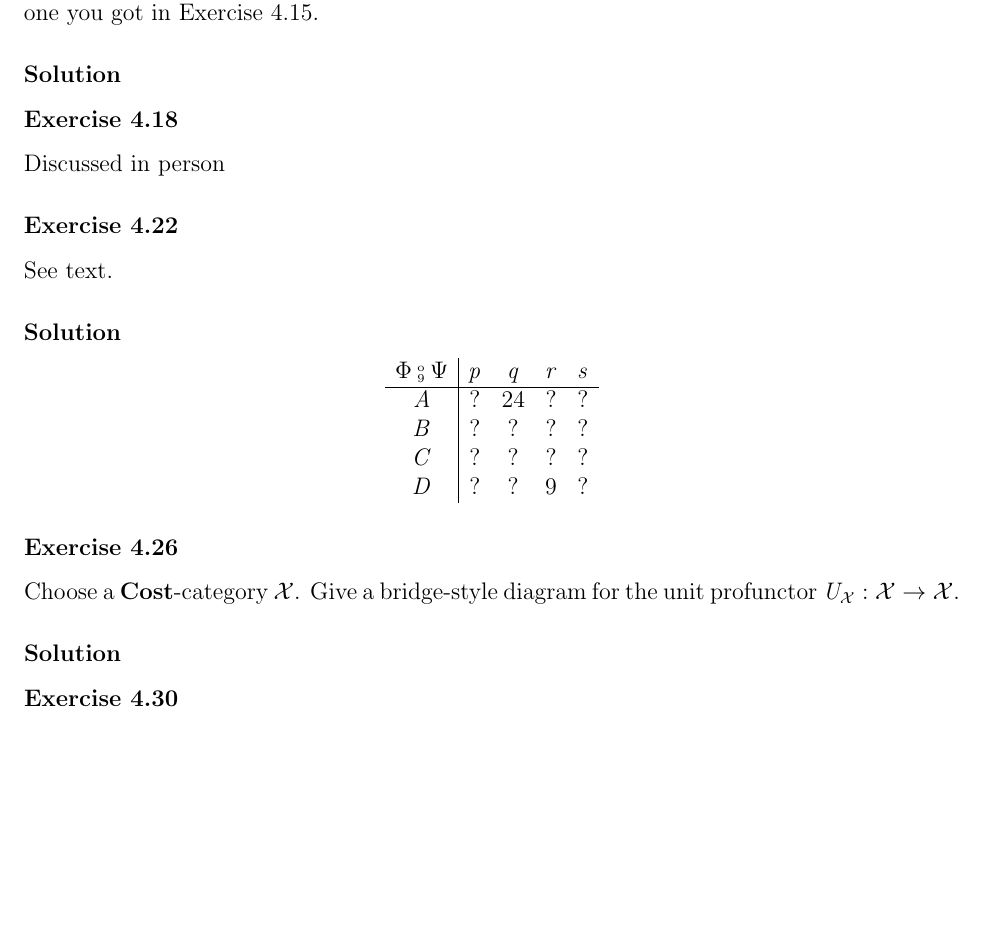
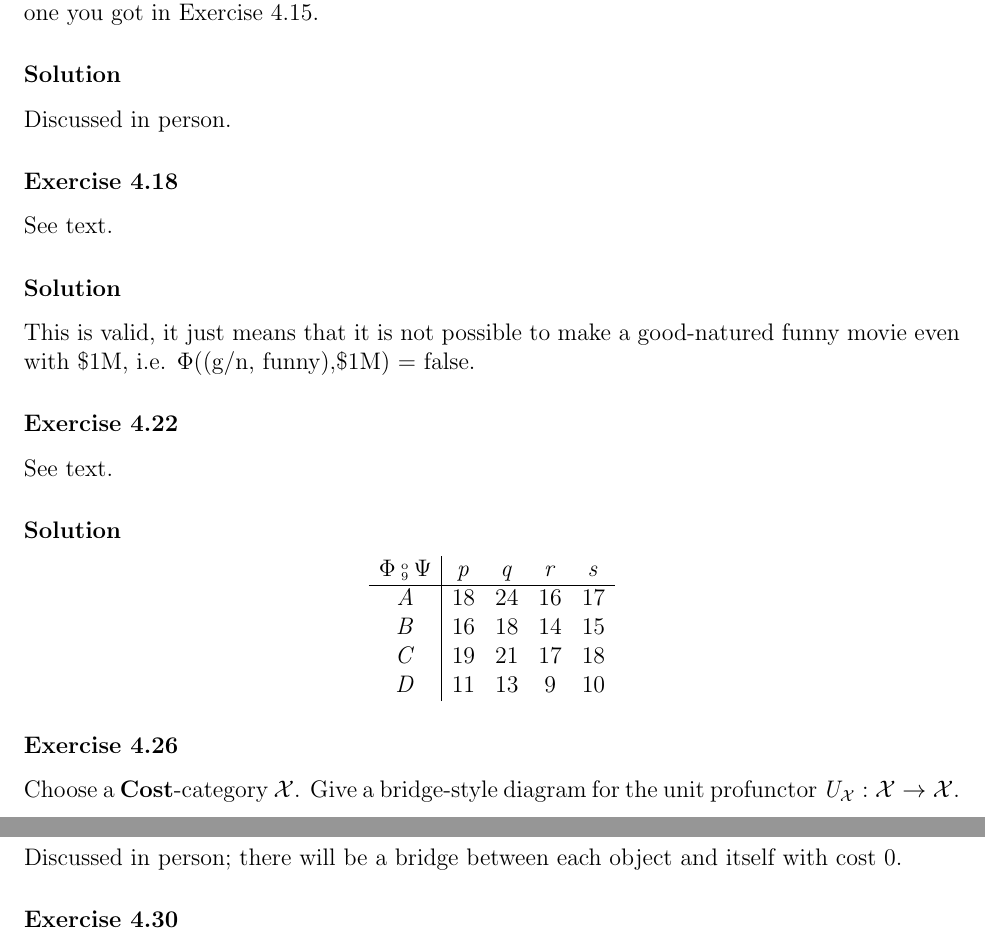
Before and after one commit to apriltuesday/applied-cats, a LaTeX document (main.tex, which reads ch4.tex): part of page 42 of 43 before the commit and two parts of pages 42 and 43 of 43 after it, the two joined at a grey line, cut so that both start at the same text, the shorter picture padded with empty space. Compiled offline with pdfLaTeX.

Commit message:
progress on ch4

```diff
--- a/ch4.tex
+++ b/ch4.tex
@@ -67,9 +67,13 @@ D & 12 & 9 & 15
 Calculate $M_X^3*M_\Phi*M_Y^2$, remembering to do matrix multiplication according to the $(\min,+)$-formula for matrix multiplication in the quantale $\Cost$.  Your answer should agree with the one you got in Exercise 4.15.
 
 \solution
+Discussed in person.
 
 \exercise{4.18}
-Discussed in person
+See text.
+
+\solution
+This is valid, it just means that it is not possible to make a good-natured funny movie even with \$1M, i.e. $\Phi(($g/n, funny$), $\$1M$)$ = false.
 
 \exercise{4.22}
 See text.
@@ -77,16 +81,17 @@ See text.
 \solution
 $$\begin{array}{c|cccc}
 \Phi \fcmp \Psi & p & q & r & s \\
-\hline A & ? & 24 & ? & ? \\
-B & ? & ? & ? & ? \\
-C & ? & ? & ? & ? \\
-D & ? & ? & 9 & ?
+\hline A & 18 & 24 & 16 & 17 \\
+B & 16 & 18 & 14 & 15 \\
+C & 19 & 21 & 17 & 18 \\
+D & 11 & 13 & 9 & 10
 \end{array}$$
 
 \exercise{4.26}
 Choose a $\Cost$-category $\mcX$.  Give a bridge-style diagram for the unit profunctor $U_\mcX:\mcX\to\mcX$.
 
 \solution
+Discussed in person; there will be a bridge between each object and itself with cost 0.
 
 \exercise{4.30}
 Justify the steps in the proof of Lemma 4.27, and show which inequalities are actually equalities in the case where $\mcV=\Bool$.
```
